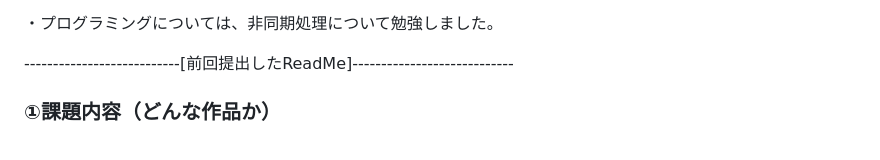
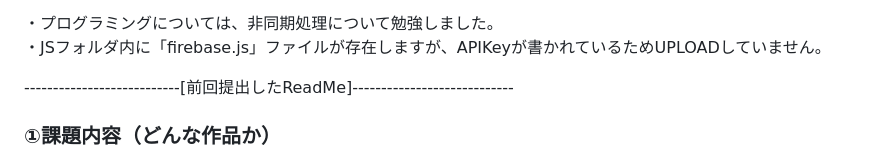
Before and after one commit to Makigs/Kadai04, a Markdown page: README.md, the part around the change. Drawn GitHub-style.

Commit message:
20230608_2000

```diff
--- a/README.md
+++ b/README.md
@@ -15,6 +15,7 @@
 ・MLモデルを自分で構築するにはいろいろハードルが高そう（1万枚くらい被験写真必要かな、、）がわかりました。<br>
 
 ・プログラミングについては、非同期処理について勉強しました。<br>
+・JSフォルダ内に「firebase.js」ファイルが存在しますが、APIKeyが書かれているためUPLOADしていません。<br>
 
 
 ---------------------------[前回提出したReadMe]----------------------------
```
